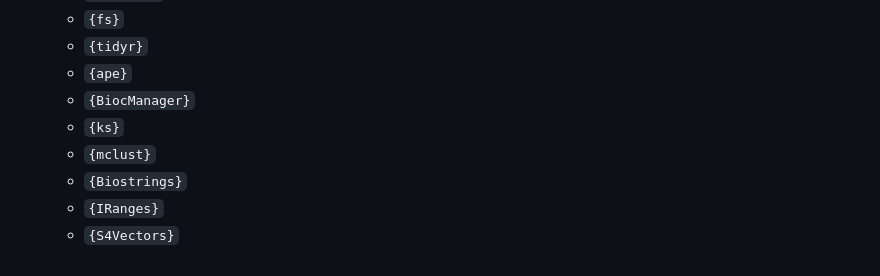
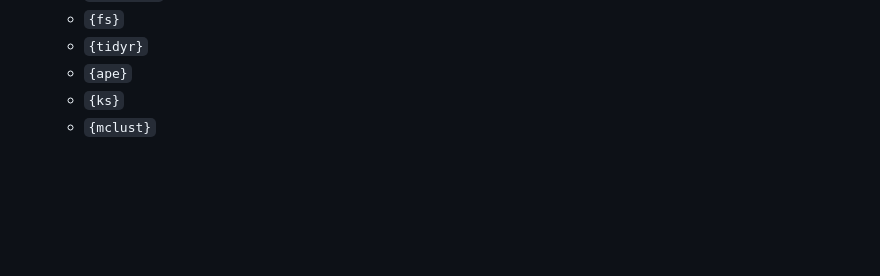
Before and after one commit to li081766/shinyWGD, a Markdown page: README.md, the part around the change. GitHub-like rendering; blank space fills up the shorter version.

```diff
--- a/README.md
+++ b/README.md
@@ -80,9 +80,5 @@ Please refer to the [ShinyWGD server](https://bioinformatics.psb.ugent.be/webtoo
   - `{fs}`
   - `{tidyr}`
   - `{ape}`
-  - `{BiocManager}`
   - `{ks}`
   - `{mclust}`
-  - `{Biostrings}`
-  - `{IRanges}`
-  - `{S4Vectors}`
```
